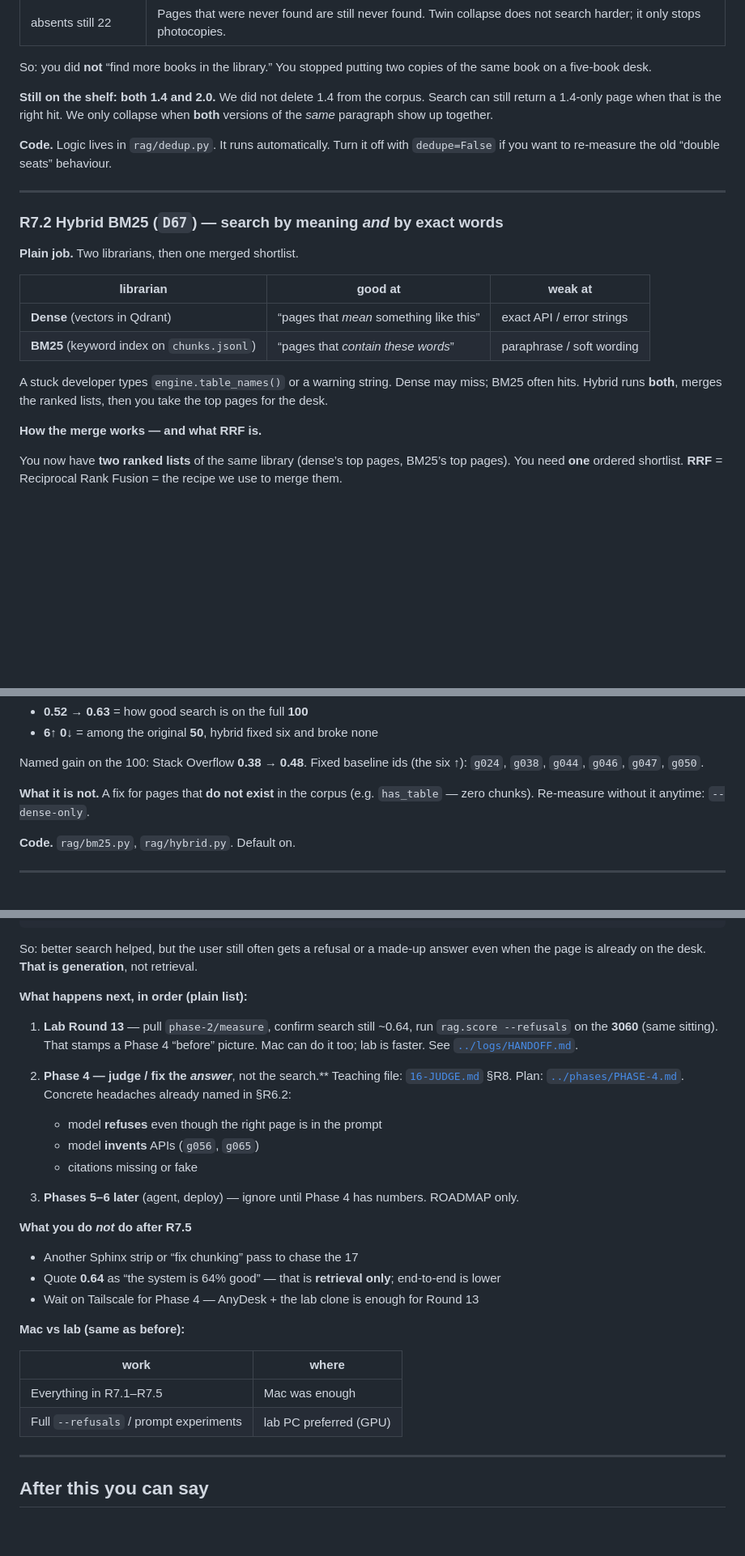
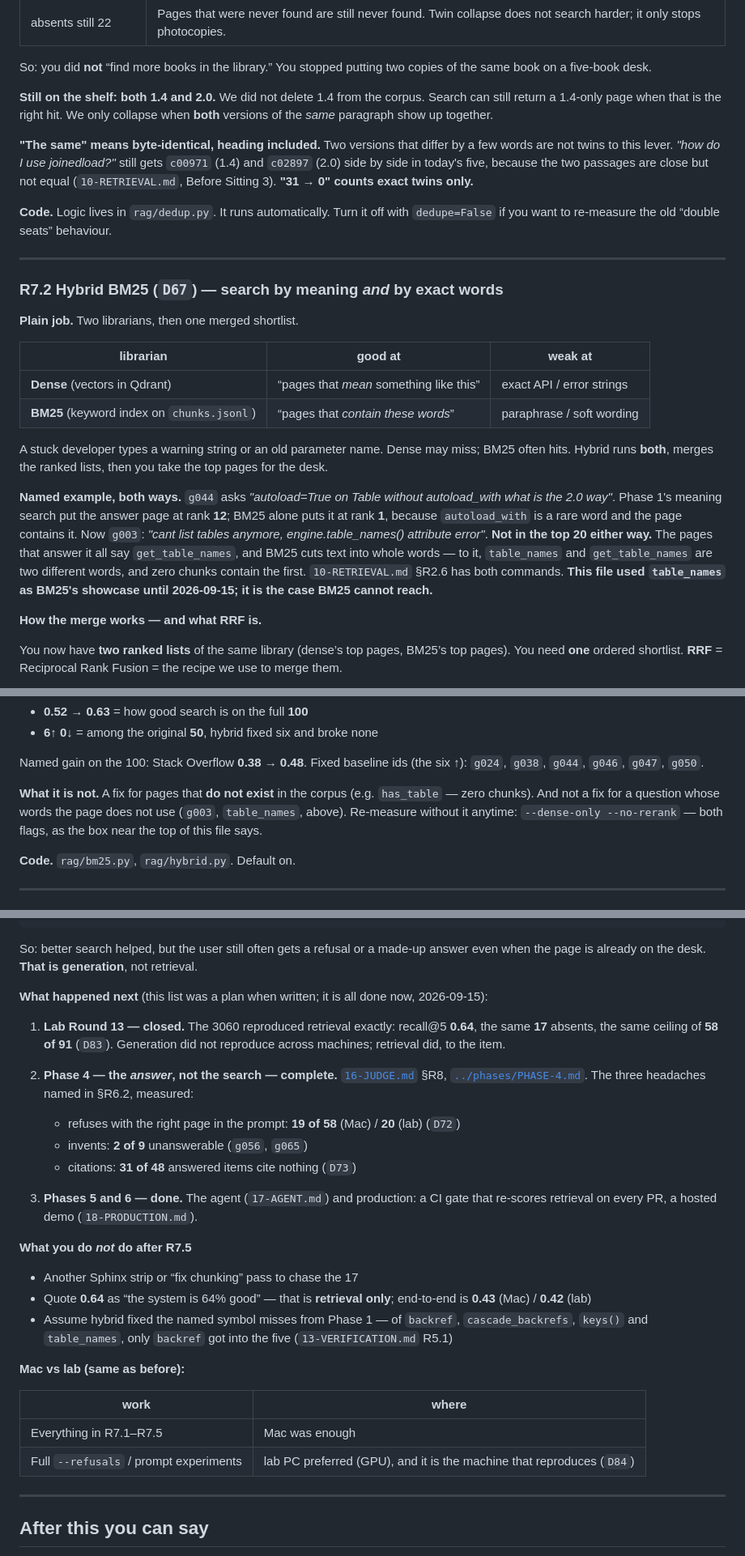
Before and after one commit to virajvaghasia/sqlalchemy-upgrade-agent, a Markdown page: study/15-IMPROVE.md, 3 parts joined by grey strips. Shown at 81% size. Drawn GitHub-style; blank space fills up the shorter version.

Commit message:
docs(study): clarity pass on 15-IMPROVE.md — BM25's showcase was the case it cannot reach
- BM25 was taught with `table_names` / `engine.table_names()` as its example, twice. Its answer
  pages say get_table_names, a different whole word, so g003 is not in the top 20 either way.
  Replaced with the measured pair: g044 (autoload_with, dense 12 → BM25 1) and g003 (neither).
- "Re-measure anytime: --dense-only" contradicted the file's own box; both flags.
- Twin collapse is byte-identical only; the joinedload near-twins still share today's five.
- The reranker carried a "pinned" comment with no revision until D97; now pinned, same 0.64, 7↑ 0↓.
- g042 overlap 0 of 8 → 0 of 7 (matches 14-MEASURE and the full-bar audit).
- R7.6 "what happens next: pull phase-2/measure for Round 13, ignore Phases 5–6" → what happened:
  Round 13 closed (retrieval reproduced to the item, D83), Phase 4 measured (D72/D73), 5–6 done.
- 95/95 RUN.

Co-Authored-By: Claude Opus 5 <noreply@anthropic.com>
Claude-Session: https://claude.ai/code/session_01JRBoBrHaQEmQNGgRt8q4Ej

```diff
--- a/study/15-IMPROVE.md
+++ b/study/15-IMPROVE.md
@@ -236,6 +237,11 @@ same book on a five-book desk.
 still return a 1.4-only page when that is the right hit. We only collapse when **both**
 versions of the *same* paragraph show up together.
 
+**"The same" means byte-identical, heading included.** Two versions that differ by a few words
+are not twins to this lever. *"how do I use joinedload?"* still gets `c00971` (1.4) and
+`c02897` (2.0) side by side in today's five, because the two passages are close but not equal
+(`10-RETRIEVAL.md`, Before Sitting 3). **"31 → 0" counts exact twins only.**
+
 **Code.** Logic lives in `rag/dedup.py`. It runs automatically. Turn it off with
 `dedupe=False` if you want to re-measure the old “double seats” behaviour.
 
@@ -250,8 +256,17 @@ versions of the *same* paragraph show up together.
 | **Dense** (vectors in Qdrant) | “pages that *mean* something like this” | exact API / error strings |
 | **BM25** (keyword index on `chunks.jsonl`) | “pages that *contain these words*” | paraphrase / soft wording |
 
-A stuck developer types `engine.table_names()` or a warning string. Dense may miss; BM25 often
+A stuck developer types a warning string or an old parameter name. Dense may miss; BM25 often
 hits. Hybrid runs **both**, merges the ranked lists, then you take the top pages for the desk.
+
+**Named example, both ways.** `g044` asks *"autoload=True on Table without autoload_with what is
+the 2.0 way"*. Phase 1's meaning search put the answer page at rank **12**; BM25 alone puts it at
+rank **1**, because `autoload_with` is a rare word and the page contains it. Now `g003`: *"cant
+list tables anymore, engine.table_names() attribute error"*. **Not in the top 20 either way.** The
+pages that answer it all say `get_table_names`, and BM25 cuts text into whole words — to it,
+`table_names` and `get_table_names` are two different words, and zero chunks contain the first.
+`10-RETRIEVAL.md` §R2.6 has both commands. **This file used `table_names` as BM25's showcase until
+2026-09-15; it is the case BM25 cannot reach.**
 
 **How the merge works — and what RRF is.**
 
@@ -329,7 +344,9 @@ Named gain on the 100: Stack Overflow **0.38 → 0.48**. Fixed baseline ids (the
 `g024`, `g038`, `g044`, `g046`, `g047`, `g050`.
 
 **What it is not.** A fix for pages that **do not exist** in the corpus (e.g. `has_table` —
-zero chunks). Re-measure without it anytime: `--dense-only`.
+zero chunks). And not a fix for a question whose words the page does not use (`g003`,
+`table_names`, above). Re-measure without it anytime: `--dense-only --no-rerank` — both flags,
+as the box near the top of this file says.
 
 **Code.** `rag/bm25.py`, `rag/hybrid.py`. Default on.
 
@@ -471,33 +494,35 @@ Nothing after this section is “another lever like R7.1–R7.5.” Different jo
 So: better search helped, but the user still often gets a refusal or a made-up answer even when
 the page is already on the desk. **That is generation**, not retrieval.
 
-**What happens next, in order (plain list):**
+**What happened next** (this list was a plan when written; it is all done now, 2026-09-15):
 
-1. **Lab Round 13** — pull `phase-2/measure`, confirm search still ~0.64, run
-   `rag.score --refusals` on the **3060** (same sitting). That stamps a Phase 4 “before”
-   picture. Mac can do it too; lab is faster. See [`../logs/HANDOFF.md`](../logs/HANDOFF.md).
+1. **Lab Round 13 — closed.** The 3060 reproduced retrieval exactly: recall@5 **0.64**, the same
+   **17** absents, the same ceiling of **58 of 91** (`D83`). Generation did not reproduce across
+   machines; retrieval did, to the item.
 
-2. **Phase 4 — judge / fix the *answer***, not the search.** Teaching file:
-   [`16-JUDGE.md`](16-JUDGE.md) §R8. Plan: [`../phases/PHASE-4.md`](../phases/PHASE-4.md).
-   Concrete headaches already named in §R6.2:
-   - model **refuses** even though the right page is in the prompt
-   - model **invents** APIs (`g056`, `g065`)
-   - citations missing or fake
+2. **Phase 4 — the *answer*, not the search — complete.** [`16-JUDGE.md`](16-JUDGE.md) §R8,
+   [`../phases/PHASE-4.md`](../phases/PHASE-4.md). The three headaches named in §R6.2, measured:
+   - refuses with the right page in the prompt: **19 of 58** (Mac) / **20** (lab) (`D72`)
+   - invents: **2 of 9** unanswerable (`g056`, `g065`)
+   - citations: **31 of 48** answered items cite nothing (`D73`)
 
-3. **Phases 5–6 later** (agent, deploy) — ignore until Phase 4 has numbers. ROADMAP only.
+3. **Phases 5 and 6 — done.** The agent (`17-AGENT.md`) and production: a CI gate that re-scores
+   retrieval on every PR, a hosted demo (`18-PRODUCTION.md`).
 
 **What you do *not* do after R7.5**
 
 - Another Sphinx strip or “fix chunking” pass to chase the 17
-- Quote **0.64** as “the system is 64% good” — that is **retrieval only**; end-to-end is lower
-- Wait on Tailscale for Phase 4 — AnyDesk + the lab clone is enough for Round 13
+- Quote **0.64** as “the system is 64% good” — that is **retrieval only**; end-to-end is **0.43**
+  (Mac) / **0.42** (lab)
+- Assume hybrid fixed the named symbol misses from Phase 1 — of `backref`, `cascade_backrefs`,
+  `keys()` and `table_names`, only `backref` got into the five (`13-VERIFICATION.md` R5.1)
 
 **Mac vs lab (same as before):**
 
 | work | where |
 |---|---|
 | Everything in R7.1–R7.5 | Mac was enough |
-| Full `--refusals` / prompt experiments | lab PC preferred (GPU) |
+| Full `--refusals` / prompt experiments | lab PC preferred (GPU), and it is the machine that reproduces (`D84`) |
 
 ---
 
```
Also changed, not shown: other parts of study/15-IMPROVE.md (+10 -3 lines).
